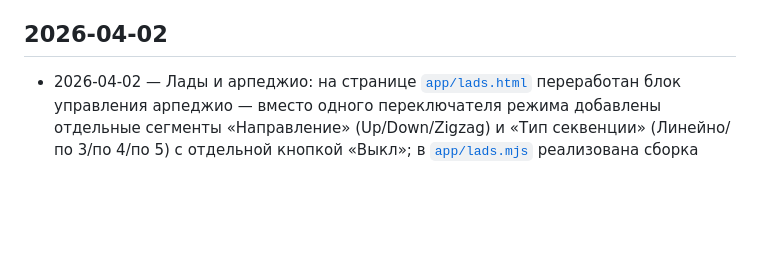
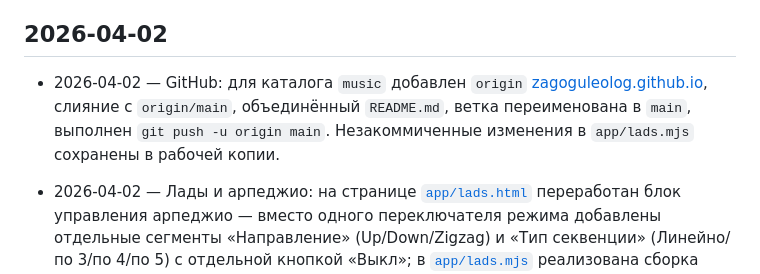
Before and after one commit to zagoguleolog/zagoguleolog.github.io, a Markdown page: log.md, the part around the change. Drawn GitHub-style; blank space fills up the shorter version.

```diff
--- a/log.md
+++ b/log.md
@@ -13,6 +13,8 @@
 - 2026-04-01 — Клавиатура пиано: `app/keyboard-piano.css` закреплён как основной файл со схемой пиано-клавиш (геометрия, базовый светлый стиль); из `app/circle-scales.css` убран дублирующий блок этих же стилей (`.cts-piano-keyboard`, белые/чёрные клавиши, подписи октав, `cts-scroll-x`), чтобы страница `circle-scales.html` опиралась на тот же источник истины, а в `circle-scales.css` остались только переопределения под тёмную тему. Функциональное поведение клавиш и подсветки не менялось.
 
 ## 2026-04-02
+
+- 2026-04-02 — GitHub: для каталога `music` добавлен `origin` [zagoguleolog.github.io](https://github.com/zagoguleolog/zagoguleolog.github.io), слияние с `origin/main`, объединённый `README.md`, ветка переименована в `main`, выполнен `git push -u origin main`. Незакоммиченные изменения в `app/lads.mjs` сохранены в рабочей копии.
 
 - 2026-04-02 — Лады и арпеджио: на странице [`app/lads.html`](app/lads.html) переработан блок управления арпеджио — вместо одного переключателя режима добавлены отдельные сегменты «Направление» (Up/Down/Zigzag) и «Тип секвенции» (Линейно/по 3/по 4/по 5) с отдельной кнопкой «Выкл»; в [`app/lads.mjs`](app/lads.mjs) реализована сборка базового линейного ряда ступеней лада по выбранному диапазону октав и генерация секвенций `linear`/`seq3`/`seq4`/`seq5` как скользящих окон по всему диапазону (режимы up/down/zigzag, без двойного звучания крайних нот при развороте), при этом `createSequencer` в `lib/arp-sequencer.mjs` продолжает работать как таймер по линейному массиву нот. Раздел про секвенции арпеджио добавлен в [`docs/music-theory.md`](docs/music-theory.md) и согласован с поведением UI. Проверка: ручная прогонка `lads.html` (разные лады, диапазоны, типы секвенции и направления).
 
```
Also changed, not shown: ai_log.md (+2 -0 lines).
